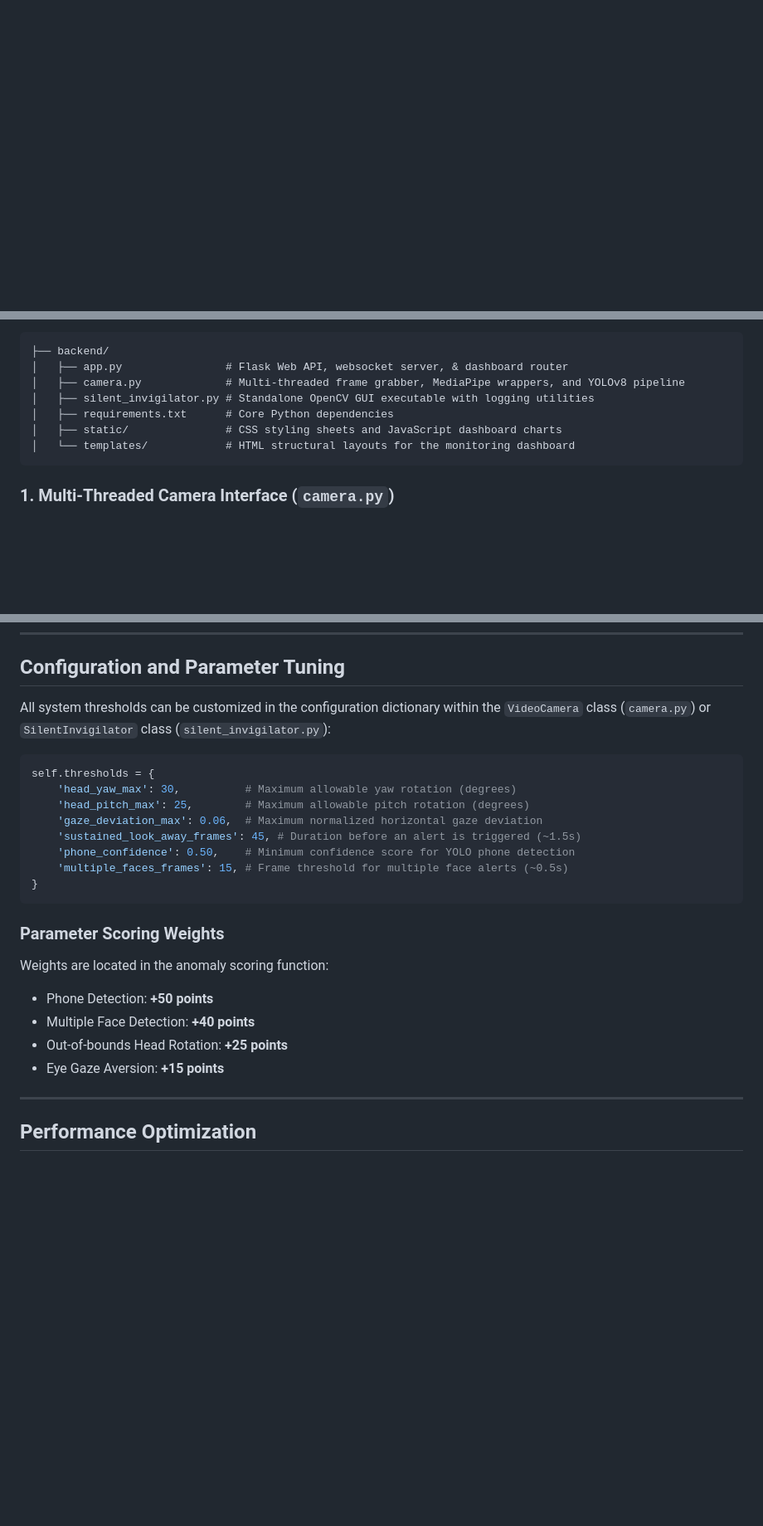
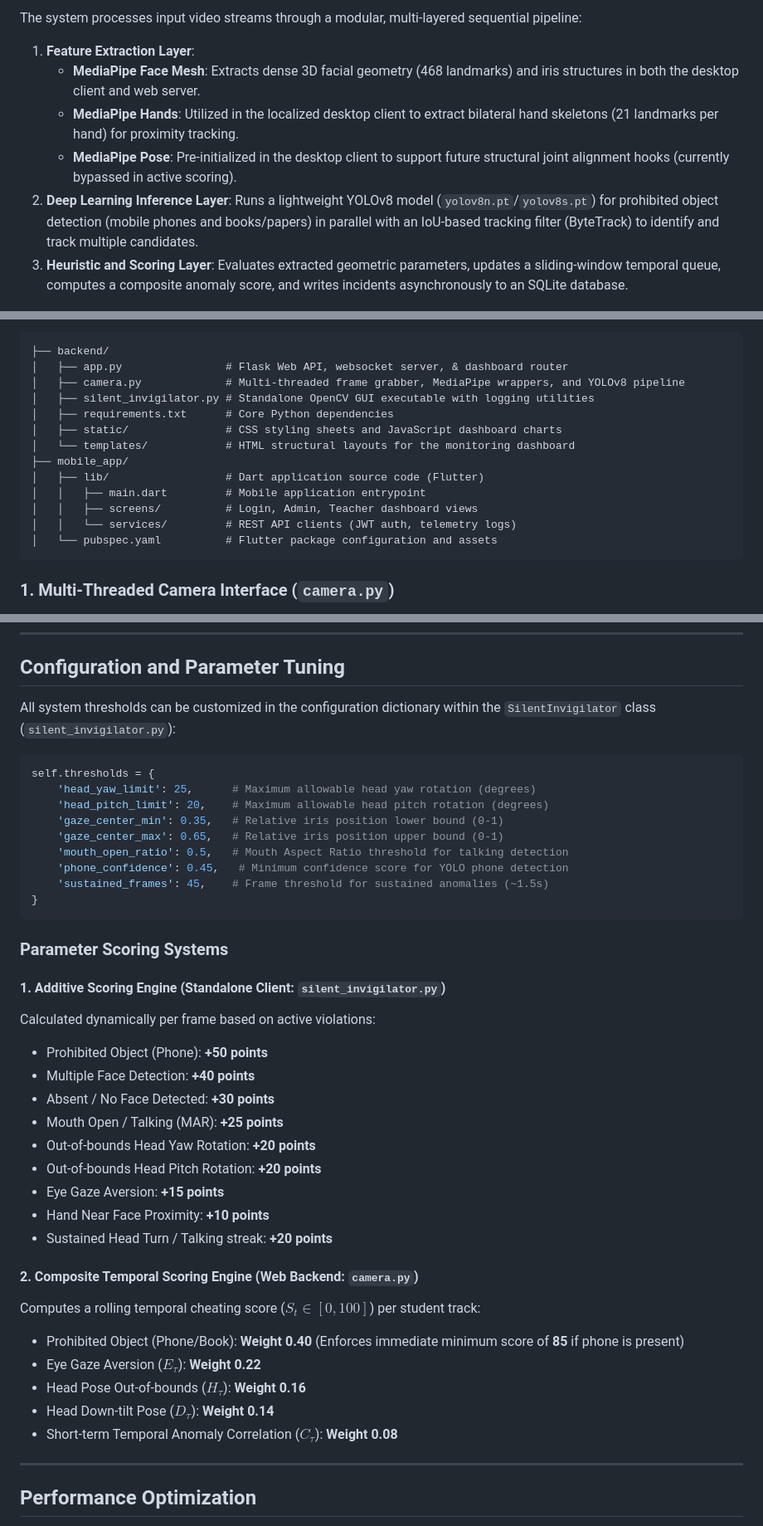
Before and after one commit to The-Peacemaker/Silent-Invigilator, a Markdown page: README.md, 3 parts joined by grey strips. Shown: that part at 83% size. GitHub-like rendering; blank space fills up the shorter version.

````diff
--- a/README.md
+++ b/README.md
@@ -18,2 +47,10 @@ The Silent Invigilator processes input video streams through a modular sequentia
+The system processes input video streams through a modular, multi-layered sequential pipeline:
+
+1. **Feature Extraction Layer**:
+   * **MediaPipe Face Mesh**: Extracts dense 3D facial geometry (468 landmarks) and iris structures in both the desktop client and web server.
+   * **MediaPipe Hands**: Utilized in the localized desktop client to extract bilateral hand skeletons (21 landmarks per hand) for proximity tracking.
+   * **MediaPipe Pose**: Pre-initialized in the desktop client to support future structural joint alignment hooks (currently bypassed in active scoring).
+2. **Deep Learning Inference Layer**: Runs a lightweight YOLOv8 model (`yolov8n.pt`/`yolov8s.pt`) for prohibited object detection (mobile phones and books/papers) in parallel with an IoU-based tracking filter (ByteTrack) to identify and track multiple candidates.
+3. **Heuristic and Scoring Layer**: Evaluates extracted geometric parameters, updates a sliding-window temporal queue, computes a composite anomaly score, and writes incidents asynchronously to an SQLite database.
 
 ![System Architecture](report/system_architecture.png)
@@ -148,6 +226,12 @@ The codebase is structured into three primary sub-systems:
 │   ├── requirements.txt      # Core Python dependencies
 │   ├── static/               # CSS styling sheets and JavaScript dashboard charts
 │   └── templates/            # HTML structural layouts for the monitoring dashboard
+├── mobile_app/
+│   ├── lib/                  # Dart application source code (Flutter)
+│   │   ├── main.dart         # Mobile application entrypoint
+│   │   ├── screens/          # Login, Admin, Teacher dashboard views
+│   │   └── services/         # REST API clients (JWT auth, telemetry logs)
+│   └── pubspec.yaml          # Flutter package configuration and assets
 ```
 
 ### 1. Multi-Threaded Camera Interface (`camera.py`)
@@ -228,25 +312,41 @@ Open a web browser and navigate to `http://127.0.0.1:5000`. The interface will d
 
 ## Configuration and Parameter Tuning
 
-All system thresholds can be customized in the configuration dictionary within the `VideoCamera` class (`camera.py`) or `SilentInvigilator` class (`silent_invigilator.py`):
+All system thresholds can be customized in the configuration dictionary within the `SilentInvigilator` class (`silent_invigilator.py`):
 
 ```python
 self.thresholds = {
-    'head_yaw_max': 30,          # Maximum allowable yaw rotation (degrees)
-    'head_pitch_max': 25,        # Maximum allowable pitch rotation (degrees)
-    'gaze_deviation_max': 0.06,  # Maximum normalized horizontal gaze deviation
-    'sustained_look_away_frames': 45, # Duration before an alert is triggered (~1.5s)
-    'phone_confidence': 0.50,    # Minimum confidence score for YOLO phone detection
-    'multiple_faces_frames': 15, # Frame threshold for multiple face alerts (~0.5s)
+    'head_yaw_limit': 25,      # Maximum allowable head yaw rotation (degrees)
+    'head_pitch_limit': 20,    # Maximum allowable head pitch rotation (degrees)
+    'gaze_center_min': 0.35,   # Relative iris position lower bound (0-1)
+    'gaze_center_max': 0.65,   # Relative iris position upper bound (0-1)
+    'mouth_open_ratio': 0.5,   # Mouth Aspect Ratio threshold for talking detection
+    'phone_confidence': 0.45,   # Minimum confidence score for YOLO phone detection
+    'sustained_frames': 45,    # Frame threshold for sustained anomalies (~1.5s)
 }
 ```
 
-### Parameter Scoring Weights
-Weights are located in the anomaly scoring function:
-* Phone Detection: **+50 points**
+### Parameter Scoring Systems
+
+#### 1. Additive Scoring Engine (Standalone Client: `silent_invigilator.py`)
+Calculated dynamically per frame based on active violations:
+* Prohibited Object (Phone): **+50 points**
 * Multiple Face Detection: **+40 points**
-* Out-of-bounds Head Rotation: **+25 points**
+* Absent / No Face Detected: **+30 points**
+* Mouth Open / Talking (MAR): **+25 points**
+* Out-of-bounds Head Yaw Rotation: **+20 points**
+* Out-of-bounds Head Pitch Rotation: **+20 points**
 * Eye Gaze Aversion: **+15 points**
+* Hand Near Face Proximity: **+10 points**
+* Sustained Head Turn / Talking streak: **+20 points**
+
+#### 2. Composite Temporal Scoring Engine (Web Backend: `camera.py`)
+Computes a rolling temporal cheating score ($S_t \in [0, 100]$) per student track:
+* Prohibited Object (Phone/Book): **Weight 0.40** (Enforces immediate minimum score of **85** if phone is present)
+* Eye Gaze Aversion ($E_{\tau}$): **Weight 0.22**
+* Head Pose Out-of-bounds ($H_{\tau}$): **Weight 0.16**
+* Head Down-tilt Pose ($D_{\tau}$): **Weight 0.14**
+* Short-term Temporal Anomaly Correlation ($C_{\tau}$): **Weight 0.08**
 
 ---
 
````
Also changed, not shown: other parts of README.md (+75 -5 lines), report/anomaly_score_graph.png (added), report/pipeline_performance.png (added), 1 other file.
